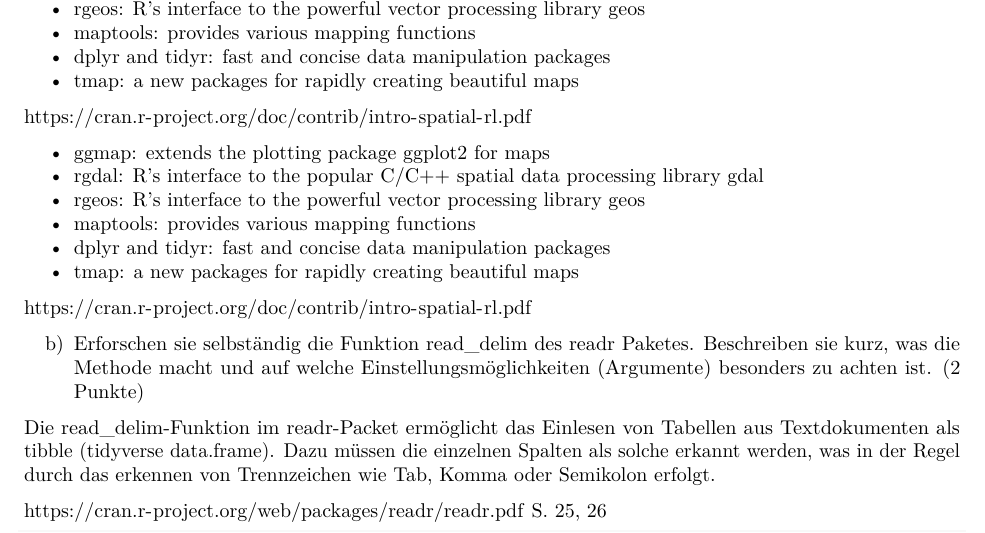
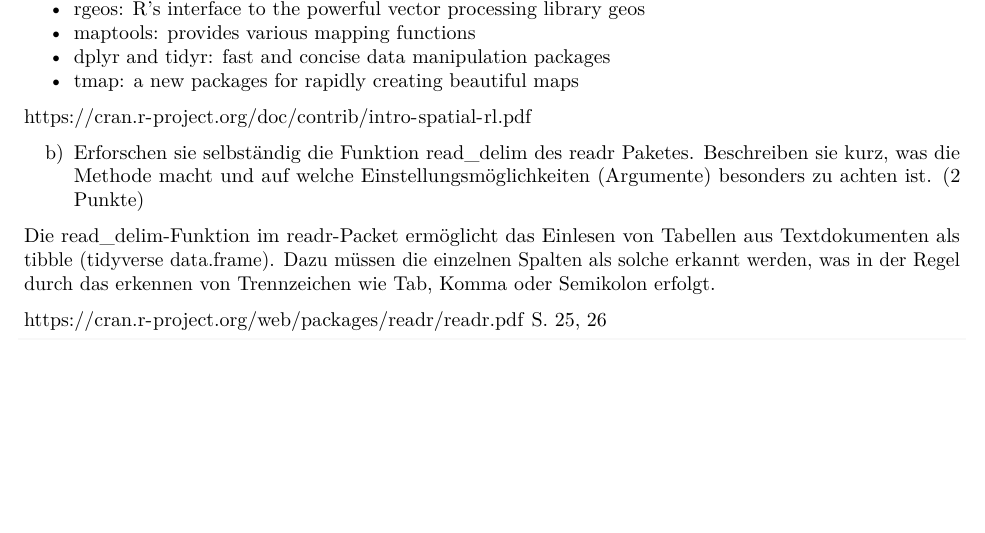
Before and after one commit to pierremayer94/CAU_Geostatistik, an R Markdown document (z01_Geostatistik_s20_Gr01.Rmd): part of page 1 of 3, cut so that both start at the same text, the shorter picture padded with empty space. Rendered offline with R 4.5, knitr and Pandoc, then LaTeX, with nearby package versions; the code chunks are not run, so their results and figures are left out; a font, style sheet, LaTeX package, included part or bibliography that could not be used is replaced or left out.

Commit message:
Update z01_Geostatistik_s20_Gr01.Rmd

```diff
--- a/z01_Geostatistik_s20_Gr01.Rmd
+++ b/z01_Geostatistik_s20_Gr01.Rmd
@@ -33,14 +33,6 @@ https://cran.r-project.org/web/packages/spANOVA/spANOVA.pdf
 
 https://cran.r-project.org/doc/contrib/intro-spatial-rl.pdf
 
-- ggmap: extends the plotting package ggplot2 for maps
-- rgdal: R’s interface to the popular C/C++ spatial data processing library gdal
-- rgeos: R’s interface to the powerful vector processing library geos
-- maptools: provides various mapping functions
-- dplyr and tidyr: fast and concise data manipulation packages
-- tmap: a new packages for rapidly creating beautiful maps
-
-https://cran.r-project.org/doc/contrib/intro-spatial-rl.pdf
 
 b) Erforschen sie selbständig die Funktion read_delim des readr Paketes. Beschreiben sie kurz, was die Methode macht und auf welche Einstellungsmöglichkeiten (Argumente) besonders zu achten ist. (2 Punkte)
 
```
